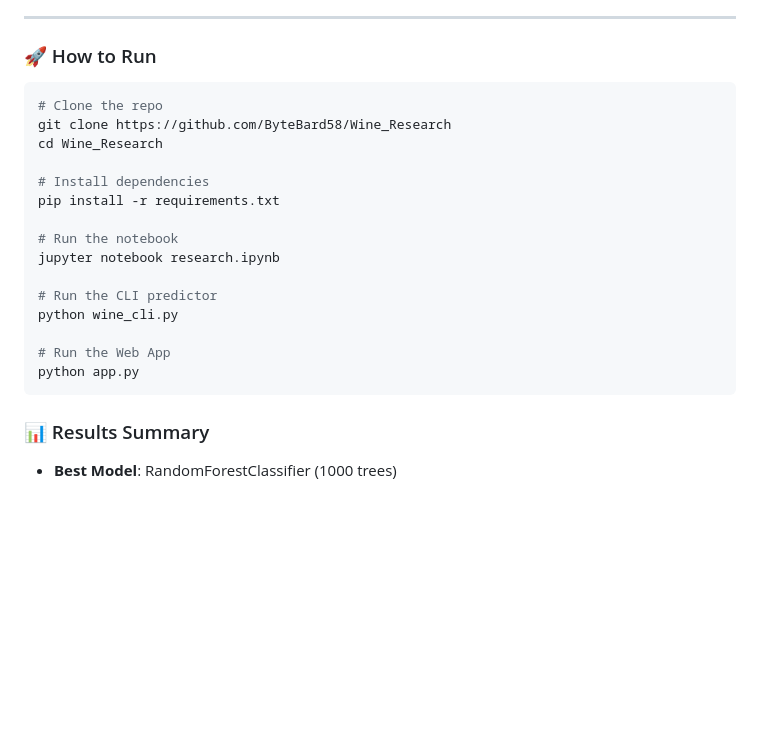
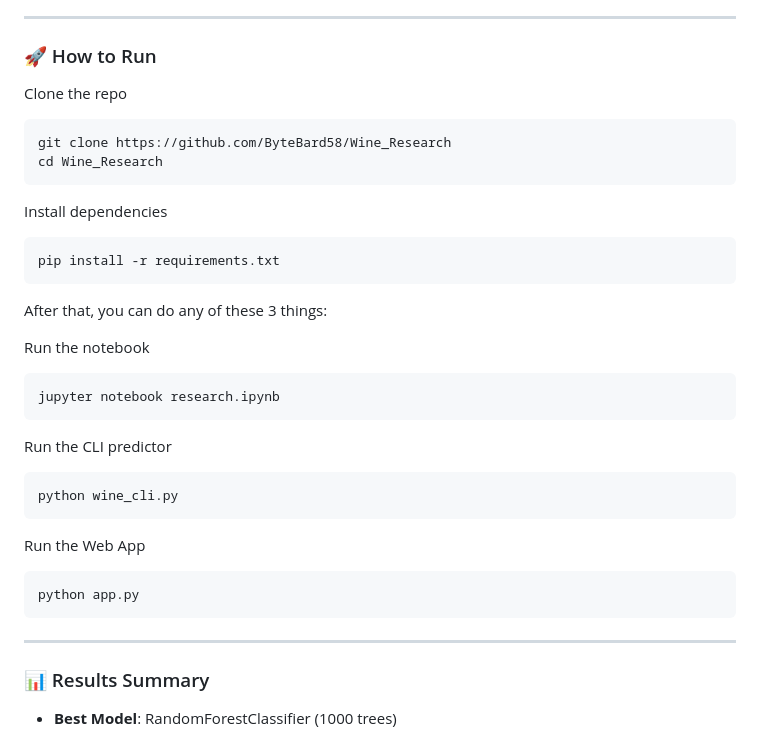
Before and after one commit to ByteBard58/Wine_Research, a Markdown page: README.md, the part around one of its changes. Drawn GitHub-style; blank space fills up the shorter version.

Commit message:
Enhance README with clearer instructions
Updated the README to improve clarity and structure for running the project.

````diff
--- a/README.md
+++ b/README.md
@@ -43,23 +43,33 @@ The project follows a complete end-to-end machine learning pipeline:
 ---
 
 ### 🚀 How to Run
+Clone the repo
 ```bash
-# Clone the repo
 git clone https://github.com/ByteBard58/Wine_Research
 cd Wine_Research
+```
+Install dependencies
+```bash
+pip install -r requirements.txt
+```
+After that, you can do any of these 3 things:
 
-# Install dependencies
-pip install -r requirements.txt
+Run the notebook
+```bash
+jupyter notebook research.ipynb
+```
 
-# Run the notebook
-jupyter notebook research.ipynb
+Run the CLI predictor
+```bash
+python wine_cli.py
+```
 
-# Run the CLI predictor
-python wine_cli.py
-
-# Run the Web App
+Run the Web App
+```bash
 python app.py
 ```
+
+---
 
 ### 📊 Results Summary
 
````
Also changed, not shown: other parts of README.md (+5 -0 lines).
